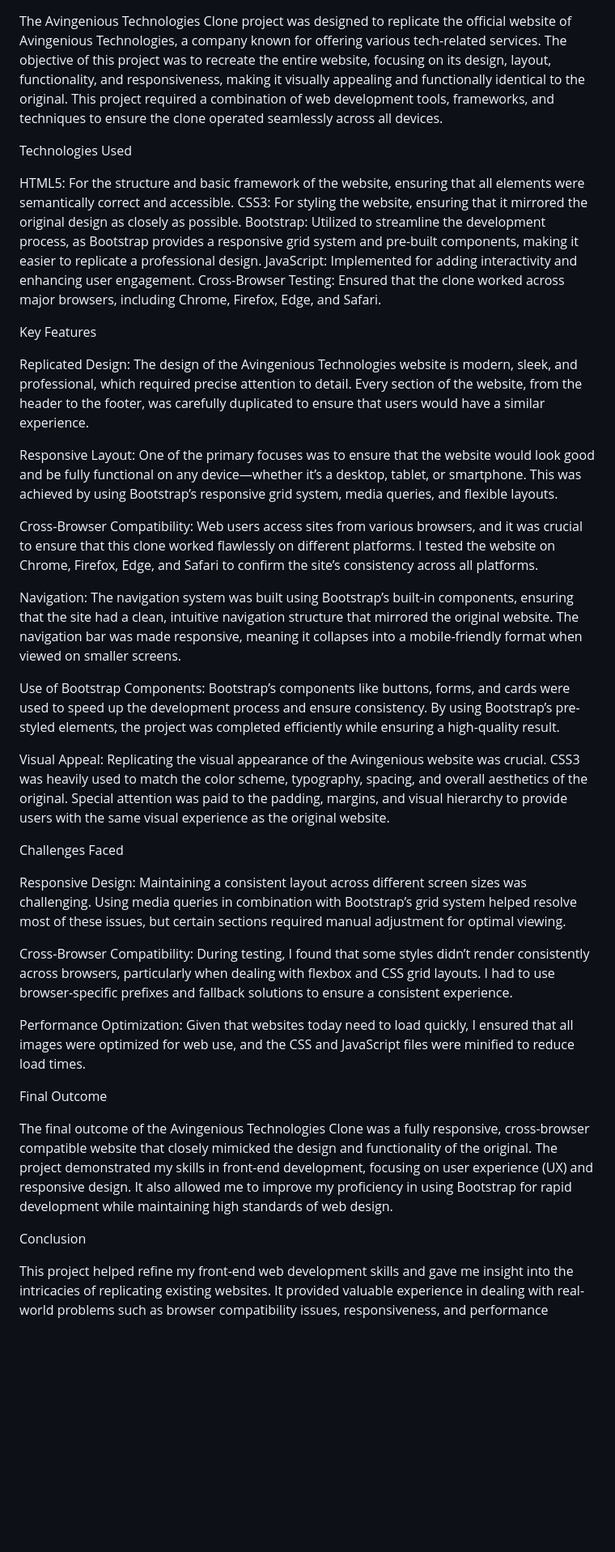
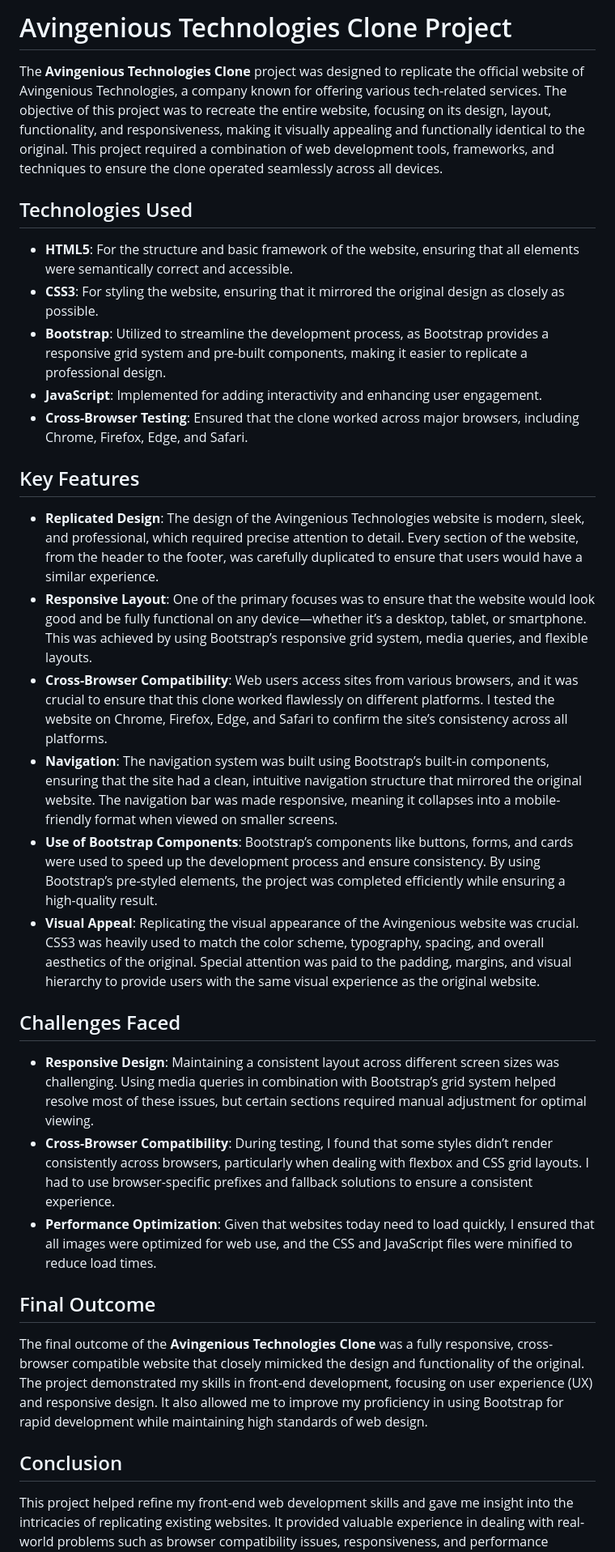
Before and after one commit to Amra-Shaikh/AVingenious-Website, a Markdown page: README.md, the part around the change. Shown at 81% size. Rendered like a GitHub page; blank space fills up the shorter version.

```diff
--- a/README.md
+++ b/README.md
@@ -1,45 +1,34 @@
+# Avingenious Technologies Clone Project
 
-The Avingenious Technologies Clone project was designed to replicate the official website of Avingenious Technologies, a company known for offering various tech-related services. The objective of this project was to recreate the entire website, focusing on its design, layout, functionality, and responsiveness, making it visually appealing and functionally identical to the original. This project required a combination of web development tools, frameworks, and techniques to ensure the clone operated seamlessly across all devices.
+The **Avingenious Technologies Clone** project was designed to replicate the official website of Avingenious Technologies, a company known for offering various tech-related services. The objective of this project was to recreate the entire website, focusing on its design, layout, functionality, and responsiveness, making it visually appealing and functionally identical to the original. This project required a combination of web development tools, frameworks, and techniques to ensure the clone operated seamlessly across all devices.
 
+## Technologies Used
 
-Technologies Used
+- **HTML5**: For the structure and basic framework of the website, ensuring that all elements were semantically correct and accessible.
+- **CSS3**: For styling the website, ensuring that it mirrored the original design as closely as possible.
+- **Bootstrap**: Utilized to streamline the development process, as Bootstrap provides a responsive grid system and pre-built components, making it easier to replicate a professional design.
+- **JavaScript**: Implemented for adding interactivity and enhancing user engagement.
+- **Cross-Browser Testing**: Ensured that the clone worked across major browsers, including Chrome, Firefox, Edge, and Safari.
 
-HTML5: For the structure and basic framework of the website, ensuring that all elements were semantically correct and accessible.
-CSS3: For styling the website, ensuring that it mirrored the original design as closely as possible.
-Bootstrap: Utilized to streamline the development process, as Bootstrap provides a responsive grid system and pre-built components, making it easier to replicate a professional design.
-JavaScript: Implemented for adding interactivity and enhancing user engagement.
-Cross-Browser Testing: Ensured that the clone worked across major browsers, including Chrome, Firefox, Edge, and Safari.
+## Key Features
 
+- **Replicated Design**: The design of the Avingenious Technologies website is modern, sleek, and professional, which required precise attention to detail. Every section of the website, from the header to the footer, was carefully duplicated to ensure that users would have a similar experience.
+- **Responsive Layout**: One of the primary focuses was to ensure that the website would look good and be fully functional on any device—whether it’s a desktop, tablet, or smartphone. This was achieved by using Bootstrap’s responsive grid system, media queries, and flexible layouts.
+- **Cross-Browser Compatibility**: Web users access sites from various browsers, and it was crucial to ensure that this clone worked flawlessly on different platforms. I tested the website on Chrome, Firefox, Edge, and Safari to confirm the site’s consistency across all platforms.
+- **Navigation**: The navigation system was built using Bootstrap’s built-in components, ensuring that the site had a clean, intuitive navigation structure that mirrored the original website. The navigation bar was made responsive, meaning it collapses into a mobile-friendly format when viewed on smaller screens.
+- **Use of Bootstrap Components**: Bootstrap’s components like buttons, forms, and cards were used to speed up the development process and ensure consistency. By using Bootstrap’s pre-styled elements, the project was completed efficiently while ensuring a high-quality result.
+- **Visual Appeal**: Replicating the visual appearance of the Avingenious website was crucial. CSS3 was heavily used to match the color scheme, typography, spacing, and overall aesthetics of the original. Special attention was paid to the padding, margins, and visual hierarchy to provide users with the same visual experience as the original website.
 
-Key Features
+## Challenges Faced
 
-Replicated Design: The design of the Avingenious Technologies website is modern, sleek, and professional, which required precise attention to detail. Every section of the website, from the header to the footer, was carefully duplicated to ensure that users would have a similar experience.
+- **Responsive Design**: Maintaining a consistent layout across different screen sizes was challenging. Using media queries in combination with Bootstrap’s grid system helped resolve most of these issues, but certain sections required manual adjustment for optimal viewing.
+- **Cross-Browser Compatibility**: During testing, I found that some styles didn’t render consistently across browsers, particularly when dealing with flexbox and CSS grid layouts. I had to use browser-specific prefixes and fallback solutions to ensure a consistent experience.
+- **Performance Optimization**: Given that websites today need to load quickly, I ensured that all images were optimized for web use, and the CSS and JavaScript files were minified to reduce load times.
 
-Responsive Layout: One of the primary focuses was to ensure that the website would look good and be fully functional on any device—whether it’s a desktop, tablet, or smartphone. This was achieved by using Bootstrap’s responsive grid system, media queries, and flexible layouts.
+## Final Outcome
 
-Cross-Browser Compatibility: Web users access sites from various browsers, and it was crucial to ensure that this clone worked flawlessly on different platforms. I tested the website on Chrome, Firefox, Edge, and Safari to confirm the site’s consistency across all platforms.
+The final outcome of the **Avingenious Technologies Clone** was a fully responsive, cross-browser compatible website that closely mimicked the design and functionality of the original. The project demonstrated my skills in front-end development, focusing on user experience (UX) and responsive design. It also allowed me to improve my proficiency in using Bootstrap for rapid development while maintaining high standards of web design.
 
-Navigation: The navigation system was built using Bootstrap’s built-in components, ensuring that the site had a clean, intuitive navigation structure that mirrored the original website. The navigation bar was made responsive, meaning it collapses into a mobile-friendly format when viewed on smaller screens.
-
-Use of Bootstrap Components: Bootstrap’s components like buttons, forms, and cards were used to speed up the development process and ensure consistency. By using Bootstrap’s pre-styled elements, the project was completed efficiently while ensuring a high-quality result.
-
-Visual Appeal: Replicating the visual appearance of the Avingenious website was crucial. CSS3 was heavily used to match the color scheme, typography, spacing, and overall aesthetics of the original. Special attention was paid to the padding, margins, and visual hierarchy to provide users with the same visual experience as the original website.
-
-
-Challenges Faced
-
-Responsive Design: Maintaining a consistent layout across different screen sizes was challenging. Using media queries in combination with Bootstrap’s grid system helped resolve most of these issues, but certain sections required manual adjustment for optimal viewing.
-
-Cross-Browser Compatibility: During testing, I found that some styles didn’t render consistently across browsers, particularly when dealing with flexbox and CSS grid layouts. I had to use browser-specific prefixes and fallback solutions to ensure a consistent experience.
-
-Performance Optimization: Given that websites today need to load quickly, I ensured that all images were optimized for web use, and the CSS and JavaScript files were minified to reduce load times.
-
-
-Final Outcome
-
-The final outcome of the Avingenious Technologies Clone was a fully responsive, cross-browser compatible website that closely mimicked the design and functionality of the original. The project demonstrated my skills in front-end development, focusing on user experience (UX) and responsive design. It also allowed me to improve my proficiency in using Bootstrap for rapid development while maintaining high standards of web design.
-
-
-Conclusion
+## Conclusion
 
 This project helped refine my front-end web development skills and gave me insight into the intricacies of replicating existing websites. It provided valuable experience in dealing with real-world problems such as browser compatibility issues, responsiveness, and performance optimization. By completing this clone, I gained a deeper understanding of HTML, CSS, JavaScript, and Bootstrap.
```
